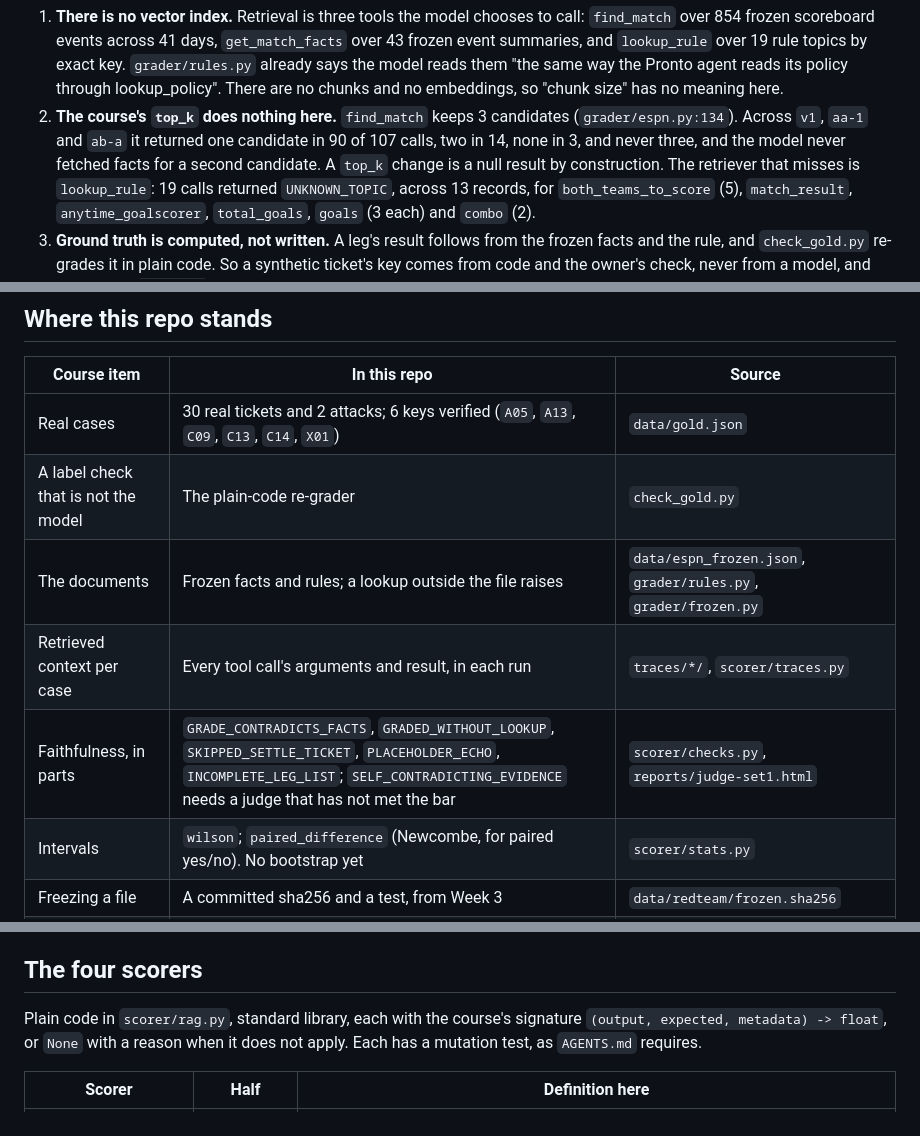
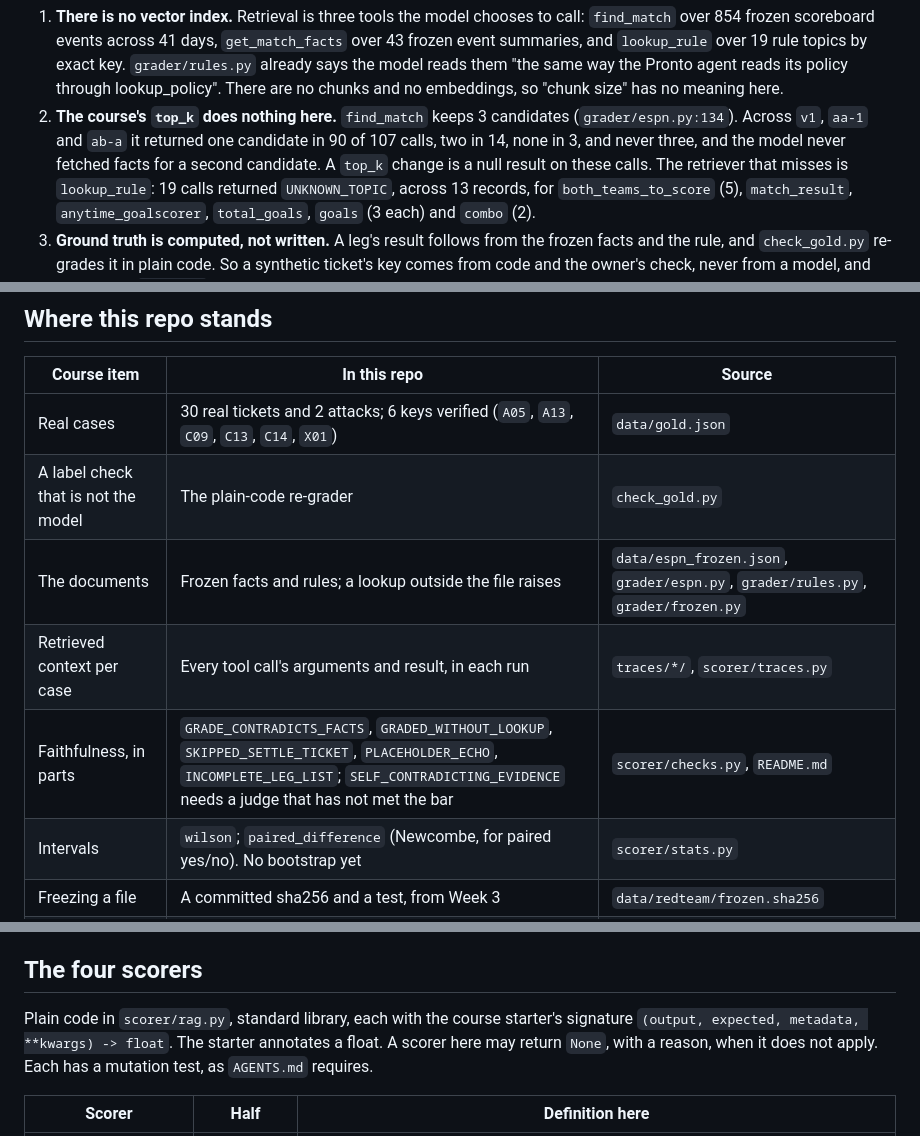
Before and after one commit to BeniCheni/settlement-grader-evals, a Markdown page: docs/week-4-package.md, 3 parts joined by grey strips. Drawn GitHub-style.

Commit message:
docs: correct four overclaims in the Week 4 plan
What broke: top_k was a null "by construction", though the cap of 3 can still fill on a later ticket. Ruling 6's parenthesis also covered the repo hash, which that ruling does not decide. The faithfulness row pointed at judge-set1 for a judge that report does not score, and the documents row left out espn.py, which is where a missing lookup raises. The scorer signature omitted **kwargs and read as if the course starter returned None.

How it was proved: the 107 find_match calls return 0, 1 or 2 candidates, and grader/espn.py returns cands[:3]. The ruling table's answer for 6 is the LangSmith upload. reports/judge-set1.md scores three other rubrics, and README.md is the sentence that this judge has not shipped. grader/espn.py raises when the URL is absent and ESPN_LIVE is not 1. The course starter annotates -> float and takes **kwargs.

How it was verified: each sentence now matches that evidence, and no ruling answer changed. git diff --check is clean.

```diff
--- a/docs/week-4-package.md
+++ b/docs/week-4-package.md
@@ -48,7 +48,7 @@ change the work.
    lookup_policy". There are no chunks and no embeddings, so "chunk size" has no meaning here.
 2. **The course's `top_k` does nothing here.** `find_match` keeps 3 candidates (`grader/espn.py:134`). Across `v1`, `aa-1`
    and `ab-a` it returned one candidate in 90 of 107 calls, two in 14, none in 3, and never three, and the model never fetched
-   facts for a second candidate. A `top_k` change is a null result by construction. The retriever that misses is
+   facts for a second candidate. A `top_k` change is a null result on these calls. The retriever that misses is
    `lookup_rule`: 19 calls returned `UNKNOWN_TOPIC`, across 13 records, for `both_teams_to_score` (5), `match_result`,
    `anytime_goalscorer`, `total_goals`, `goals` (3 each) and `combo` (2).
 3. **Ground truth is computed, not written.** A leg's result follows from the frozen facts and the rule, and `check_gold.py`
@@ -99,9 +99,9 @@ python3 -c 'import json,sys; sys.path.insert(0,"."); from scorer.traces import l
 |---|---|---|
 | Real cases | 30 real tickets and 2 attacks; 6 keys verified (`A05`, `A13`, `C09`, `C13`, `C14`, `X01`) | `data/gold.json` |
 | A label check that is not the model | The plain-code re-grader | `check_gold.py` |
-| The documents | Frozen facts and rules; a lookup outside the file raises | `data/espn_frozen.json`, `grader/rules.py`, `grader/frozen.py` |
+| The documents | Frozen facts and rules; a lookup outside the file raises | `data/espn_frozen.json`, `grader/espn.py`, `grader/rules.py`, `grader/frozen.py` |
 | Retrieved context per case | Every tool call's arguments and result, in each run | `traces/*/`, `scorer/traces.py` |
-| Faithfulness, in parts | `GRADE_CONTRADICTS_FACTS`, `GRADED_WITHOUT_LOOKUP`, `SKIPPED_SETTLE_TICKET`, `PLACEHOLDER_ECHO`, `INCOMPLETE_LEG_LIST`; `SELF_CONTRADICTING_EVIDENCE` needs a judge that has not met the bar | `scorer/checks.py`, `reports/judge-set1.html` |
+| Faithfulness, in parts | `GRADE_CONTRADICTS_FACTS`, `GRADED_WITHOUT_LOOKUP`, `SKIPPED_SETTLE_TICKET`, `PLACEHOLDER_ECHO`, `INCOMPLETE_LEG_LIST`; `SELF_CONTRADICTING_EVIDENCE` needs a judge that has not met the bar | `scorer/checks.py`, `README.md` |
 | Intervals | `wilson`; `paired_difference` (Newcombe, for paired yes/no). No bootstrap yet | `scorer/stats.py` |
 | Freezing a file | A committed sha256 and a test, from Week 3 | `data/redteam/frozen.sha256` |
 | A hosted call | Jev: the owner's shell holds the key, the PM seat never reads it | `packages/red-team-guardrails/assignment-3/` |
@@ -162,8 +162,8 @@ to `v2`. In the owner's shell: a LangSmith dataset, the same rows uploaded, tag
 
 ## The four scorers
 
-Plain code in `scorer/rag.py`, standard library, each with the course's signature `(output, expected, metadata) -> float`,
-or `None` with a reason when it does not apply. Each has a mutation test, as `AGENTS.md` requires.
+Plain code in `scorer/rag.py`, standard library, each with the course starter's signature `(output, expected, metadata, **kwargs) -> float`.
+The starter annotates a float. A scorer here may return `None`, with a reason, when it does not apply. Each has a mutation test, as `AGENTS.md` requires.
 
 | Scorer | Half | Definition here |
 |---|---|---|
```
Also changed, not shown: other parts of docs/week-4-package.md (+1 -1 lines).
